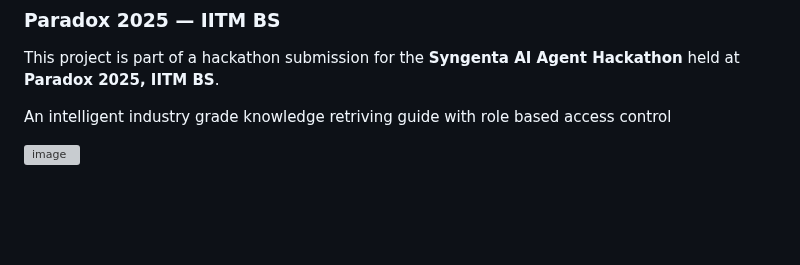
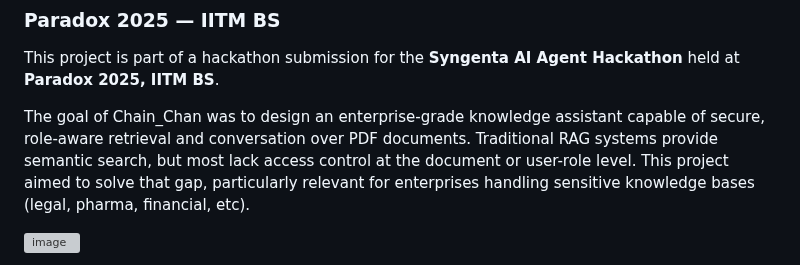
Before and after one commit to Siv4kumaru/chainchan, a Markdown page: README.md, the part around the change. GitHub-like rendering; blank space fills up the shorter version; grey boxes are pictures that could not be loaded.

```diff
--- a/README.md
+++ b/README.md
@@ -3,7 +3,7 @@
 
 This project is part of a hackathon submission for the **Syngenta AI Agent Hackathon** held at **Paradox 2025, IITM BS**.
 
-An intelligent industry grade knowledge retriving guide with role based access control
+The goal of Chain_Chan was to design an enterprise-grade knowledge assistant capable of secure, role-aware retrieval and conversation over PDF documents. Traditional RAG systems provide semantic search, but most lack access control at the document or user-role level. This project aimed to solve that gap, particularly relevant for enterprises handling sensitive knowledge bases (legal, pharma, financial, etc).
 
 ![image](https://github.com/user-attachments/assets/3be079b2-6174-4e90-8f87-cee07e5e8652)
 
```
